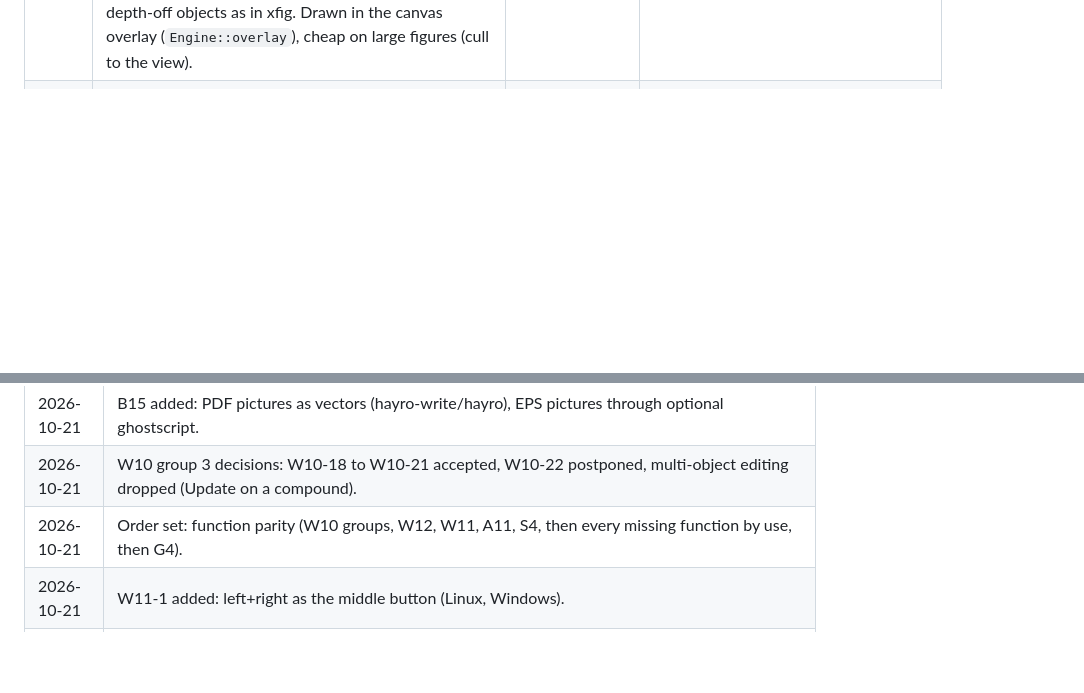
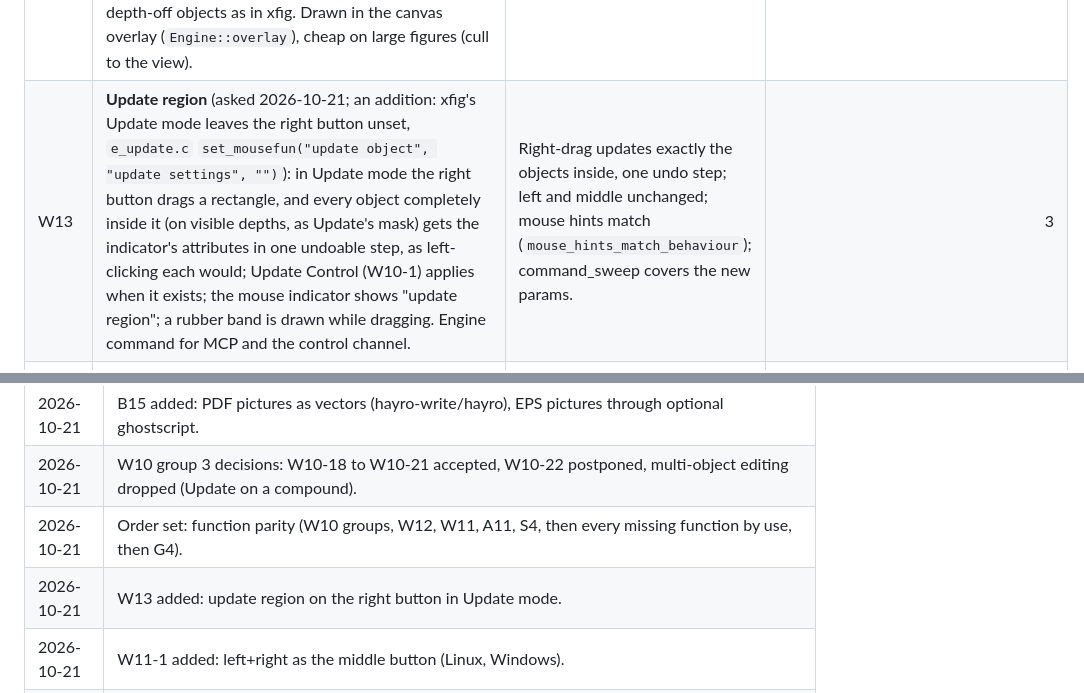
Before and after one commit to FabianHassler/rustfig, a Markdown page: docs/plan.md, 2 parts joined by grey strips. Drawn GitHub-style; blank space fills up the shorter version.

Commit message:
W13: plan update region on the right button in Update mode
Co-Authored-By: Claude Opus 5.5 <noreply@anthropic.com>

```diff
--- a/docs/plan.md
+++ b/docs/plan.md
@@ -90,6 +90,7 @@ match it, with the modern additions kept but optional.
 | W10-13 | **Export in the background** (accepted 2026-10-21, proposal 5): progress, cancel and "Show in folder"; the UI stays responsive (native; on the web a download). | A long export can be cancelled; the UI keeps drawing; tested. | 4 |
 | W10-14 | **Autosave versions** (accepted 2026-10-21, proposal 6): the last N saved versions kept in the recovery folder, next to the `.bak` (W10-9). | Older versions can be restored from the recovery list; N is a preference. | 4 |
 | W12 ✅ | **Object markers in the editing modes, as xfig** (asked 2026-10-21; `u_markers.c` `toggle_markers`/`update_markers`, the per-mode masks `new_objmask` in `e_*.c` and `w_modepanel.c`): on entering Edit, Move, Copy, Delete, Update, Scale, Align, Flip, Rotate, Move/Add/Delete point, Glue/Break/Open compound, Arrow add/delete, Join/Split, Chop, Tangent, Measure, … every object the mode can act on shows xfig's markers (small squares at a box's corners, a line's or spline's points, an ellipse's/arc's/text's/compound's corners and points), so one sees what to click; objects the mode can't act on get none; the mask follows xfig's per mode (e.g. Move point: lines, splines, arcs, ellipses; Break: compounds; Chop: lines, arcs, ellipses), hidden text and depth-off objects as in xfig. Drawn in the canvas overlay (`Engine::overlay`), cheap on large figures (cull to the view). | For every editing mode, the objects with markers equal xfig's mask (a table test per mode); screenshot next to xfig's; 50k-path perf budget held. | 6 Done 2026-10-21: `crates/engine/src/tools/markers.rs` (mask per mode from `w_modepanel.c`, table in its doc comment; `Overlay::markers`, culled to the view, capped), canvas draws hollow 5 px squares; table test per mode; screenshots `target/window-parity/w12-*.png`. Modes xfig has that RustFig lacks (Chop, Join/Split, Tangent, Measure, Open compound) have their masks in the table. |
+| W13 | **Update region** (asked 2026-10-21; an addition: xfig's Update mode leaves the right button unset, `e_update.c` `set_mousefun("update object", "update settings", "")`): in Update mode the right button drags a rectangle, and every object completely inside it (on visible depths, as Update's mask) gets the indicator's attributes in one undoable step, as left-clicking each would; Update Control (W10-1) applies when it exists; the mouse indicator shows "update region"; a rubber band is drawn while dragging. Engine command for MCP and the control channel. | Right-drag updates exactly the objects inside, one undo step; left and middle unchanged; mouse hints match (`mouse_hints_match_behaviour`); command_sweep covers the new params. | 3 |
 | W10-15 | **Compound edit panel** (W10 group 3): reposition by top-left and bottom-right corner, rescale by width/height (Return), minimum and maximum depth, Collapse Depths button, one text field per contained text (`make_window_compound`, `e_edit.c`). | Editing a compound's corner, size or contained text applies like xfig; test. | 5 |
 | W10-16 | **Picture edit panel** (W10 group 3): editable file name with Reread and Browse, type, size, colours, transparent colour, width/length fields that resize, rotation 0/90/180/270, h/w ratios, Shrink / Expand to orig, Use original size, Scale by %, Edit Image (external editor), XBM pen colour. | Each row works on PNG, JPEG, GIF, EPS and PDF pictures; tests. | 8 |
 | W10-17 | **Edit panel details** (W10 group 3): Done as one undo step for all Applies, point panel drawing live, black/white fill intensity limit. | One undo step per Done; test. | 3 |
@@ -295,6 +296,7 @@ User decision 2026-10-20: RustFig uses fig2dev for everything fig2dev can do.
 | 2026-10-21 | B15 added: PDF pictures as vectors (hayro-write/hayro), EPS pictures through optional ghostscript. |
 | 2026-10-21 | W10 group 3 decisions: W10-18 to W10-21 accepted, W10-22 postponed, multi-object editing dropped (Update on a compound). |
 | 2026-10-21 | Order set: function parity (W10 groups, W12, W11, A11, S4, then every missing function by use, then G4). |
+| 2026-10-21 | W13 added: update region on the right button in Update mode. |
 | 2026-10-21 | W11-1 added: left+right as the middle button (Linux, Windows). |
 | 2026-10-21 | W12 added: object markers in the editing modes, as xfig. |
 | 2026-10-21 | W11 added: 3D (bevelled) buttons in the side, bottom and top panels. |
```
